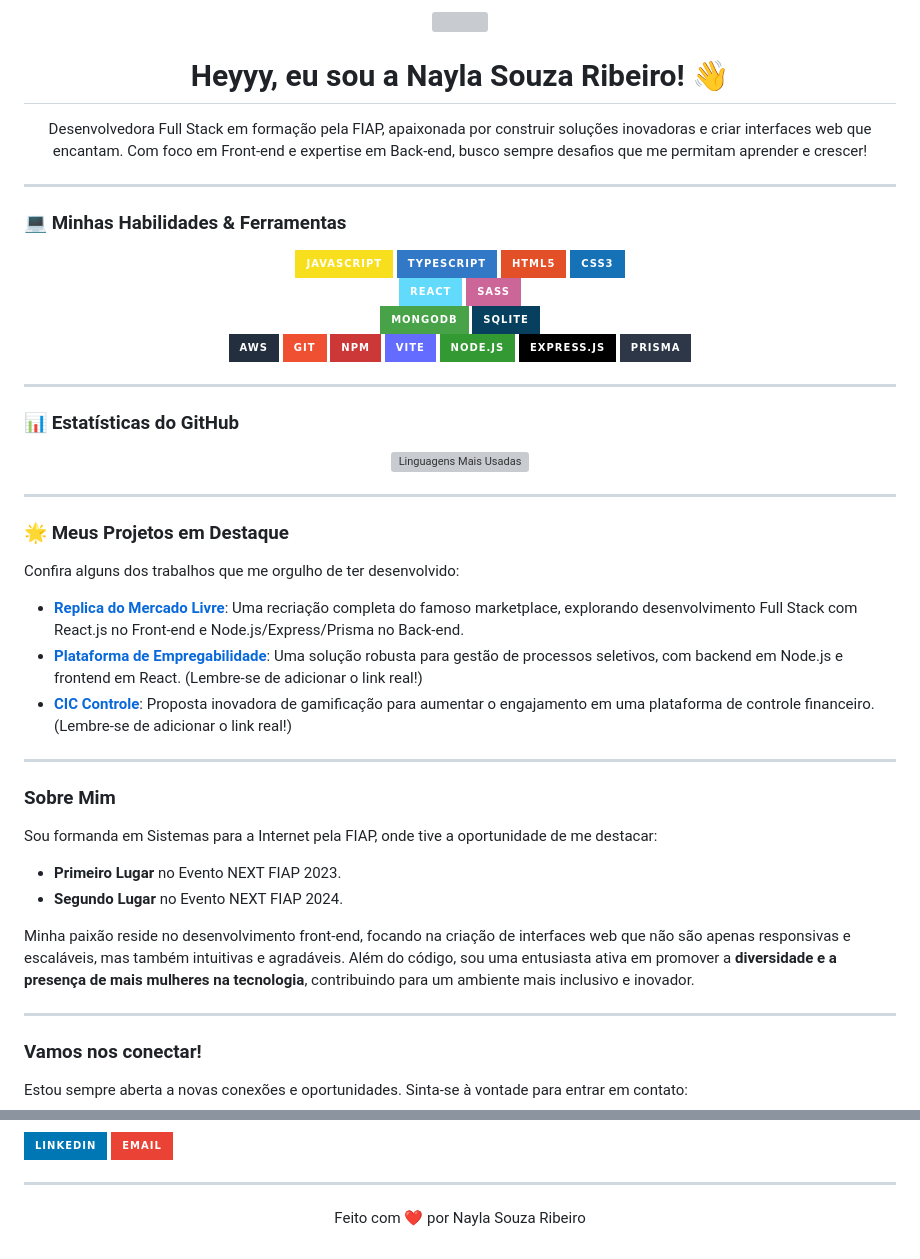
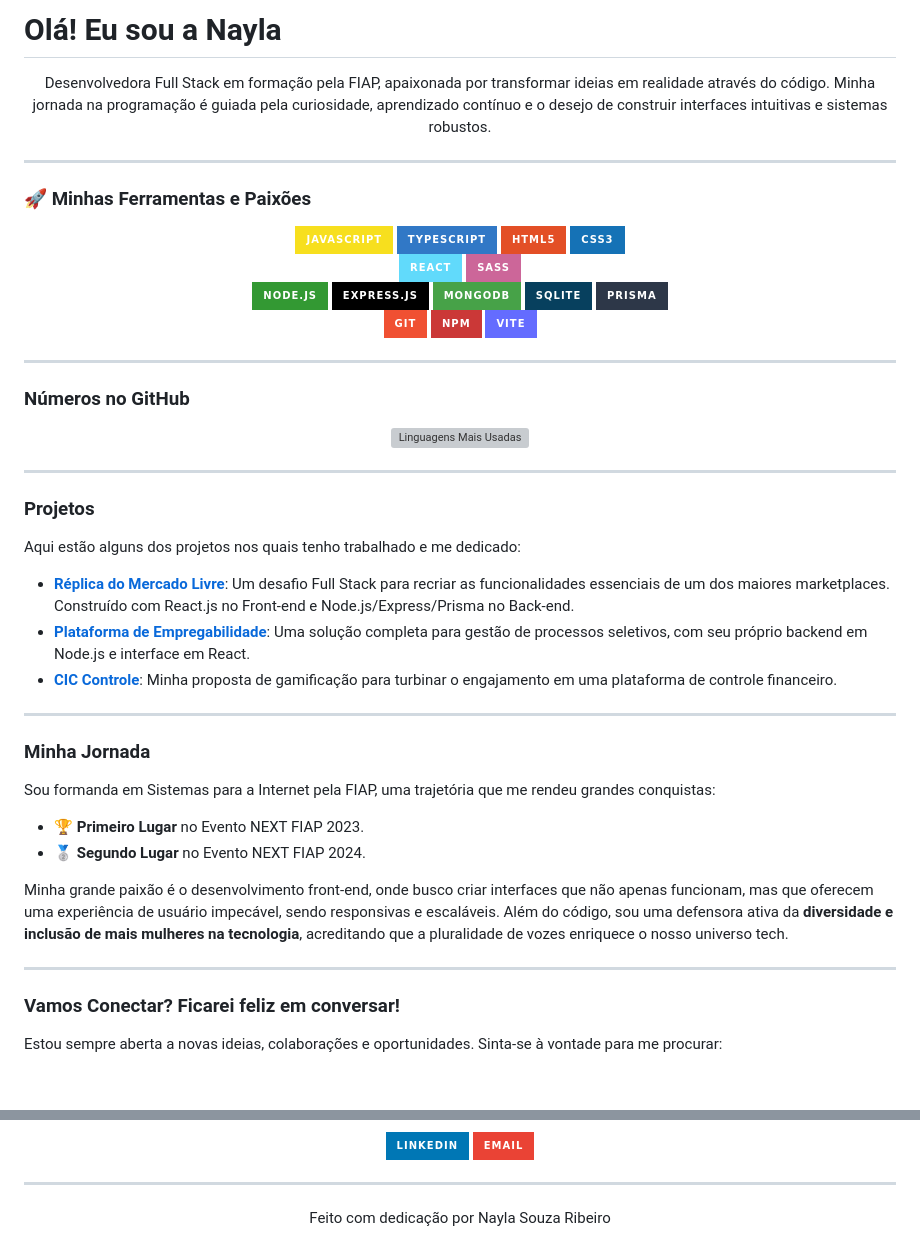
Before and after one commit to naylasouza/naylasouza, a Markdown page: README.md, 2 parts joined by grey strips. Rendered like a GitHub page; badges without logos; blank space fills up the shorter version; grey boxes are pictures that could not be loaded.

```diff
--- a/README.md
+++ b/README.md
@@ -1,12 +1,12 @@
-<div align="center">
-  <img src="https://media.giphy.com/media/hvGCXU69W7E22nBv3r/giphy.gif" width="60" />
-  <h1>Heyyy, eu sou a Nayla Souza Ribeiro! 👋</h1>
-  <p>Desenvolvedora Full Stack em formação pela FIAP, apaixonada por construir soluções inovadoras e criar interfaces web que encantam. Com foco em Front-end e expertise em Back-end, busco sempre desafios que me permitam aprender e crescer!</p>
-</div>
+# Olá! Eu sou a Nayla
+
+<p align="center">
+  Desenvolvedora Full Stack em formação pela FIAP, apaixonada por transformar ideias em realidade através do código. Minha jornada na programação é guiada pela curiosidade, aprendizado contínuo e o desejo de construir interfaces intuitivas e sistemas robustos.
+</p>
 
 ---
 
-### 💻 Minhas Habilidades & Ferramentas
+### 🚀 Minhas Ferramentas e Paixões
 
 <p align="center">
   <img src="https://img.shields.io/badge/JavaScript-F7DF1E?style=for-the-badge&logo=javascript&logoColor=black" alt="JavaScript">
@@ -17,15 +17,20 @@
   <img src="https://img.shields.io/badge/React-61DAFB?style=for-the-badge&logo=react&logoColor=black" alt="React">
   <img src="https://img.shields.io/badge/SASS-CC6699?style=for-the-badge&logo=sass&logoColor=white" alt="SASS">
   <br>
+  <img src="https://img.shields.io/badge/Node.js-339933?style=for-the-badge&logo=node.js&logoColor=white" alt="Node.js">
+  <img src="https://img.shields.io/badge/Express.js-000000?style=for-the-badge&logo=express&logoColor=white" alt="Express.js">
   <img src="https://img.shields.io/badge/MongoDB-47A248?style=for-the-badge&logo=mongodb&logoColor=white" alt="MongoDB">
-  <img src="https://img.shields.io/badge/SQLite-07405E?style=for-the-badge&logo=sqlite&logoColor=white" alt="SQLite"> <br>
-  <img src="https://img.shields.io/badge/AWS-232F3E?style=for-the-badge&logo=amazon-aws&logoColor=white" alt="AWS">
+  <img src="https://img.shields.io/badge/SQLite-07405E?style=for-the-badge&logo=sqlite&logoColor=white" alt="SQLite">
+  <img src="https://img.shields.io/badge/Prisma-2D3748?style=for-the-badge&logo=prisma&logoColor=white" alt="Prisma">
+  <br>
   <img src="https://img.shields.io/badge/Git-F05032?style=for-the-badge&logo=git&logoColor=white" alt="Git">
-  <img src="https://img.shields.io/badge/npm-CB3837?style=for-the-badge&logo=npm&logoColor=white" alt="npm"> <img src="https://img.shields.io/badge/Vite-646CFF?style=for-the-badge&logo=vite&logoColor=white" alt="Vite"> <img src="https://img.shields.io/badge/Node.js-339933?style=for-the-badge&logo=node.js&logoColor=white" alt="Node.js"> <img src="https://img.shields.io/badge/Express.js-000000?style=for-the-badge&logo=express&logoColor=white" alt="Express.js"> <img src="https://img.shields.io/badge/Prisma-2D3748?style=for-the-badge&logo=prisma&logoColor=white" alt="Prisma"> </p>
+  <img src="https://img.shields.io/badge/npm-CB3837?style=for-the-badge&logo=npm&logoColor=white" alt="npm">
+  <img src="https://img.shields.io/badge/Vite-646CFF?style=for-the-badge&logo=vite&logoColor=white" alt="Vite">
+</p>
 
 ---
 
-### 📊 Estatísticas do GitHub
+### Números no GitHub
 
 <div align="center">
   <img src="https://github-readme-stats.vercel.app/api/top-langs/?username=naylasouza&layout=compact&theme=radical" alt="Linguagens Mais Usadas">
@@ -33,27 +38,27 @@
 
 ---
 
-### 🌟 Meus Projetos em Destaque
+### Projetos
 
-Confira alguns dos trabalhos que me orgulho de ter desenvolvido:
+Aqui estão alguns dos projetos nos quais tenho trabalhado e me dedicado:
 
-- **[Replica do Mercado Livre](https://github.com/naylasouza/mercado-livre-replica)**: Uma recriação completa do famoso marketplace, explorando desenvolvimento Full Stack com React.js no Front-end e Node.js/Express/Prisma no Back-end.
-- **<a href="#" target="_blank">Plataforma de Empregabilidade</a>**: Uma solução robusta para gestão de processos seletivos, com backend em Node.js e frontend em React. (Lembre-se de adicionar o link real!)
-- **<a href="#" target="_blank">CIC Controle</a>**: Proposta inovadora de gamificação para aumentar o engajamento em uma plataforma de controle financeiro. (Lembre-se de adicionar o link real!)
+- **[Réplica do Mercado Livre](https://github.com/naylasouza/mercado-livre-replica)**: Um desafio Full Stack para recriar as funcionalidades essenciais de um dos maiores marketplaces. Construído com React.js no Front-end e Node.js/Express/Prisma no Back-end.
+- **<a href="#" target="_blank">Plataforma de Empregabilidade</a>**: Uma solução completa para gestão de processos seletivos, com seu próprio backend em Node.js e interface em React.
+- **<a href="#" target="_blank">CIC Controle</a>**: Minha proposta de gamificação para turbinar o engajamento em uma plataforma de controle financeiro.
 
 ---
 
-### Sobre Mim
+### Minha Jornada
 
-Sou formanda em Sistemas para a Internet pela FIAP, onde tive a oportunidade de me destacar:
--  **Primeiro Lugar** no Evento NEXT FIAP 2023.
--  **Segundo Lugar** no Evento NEXT FIAP 2024.
+Sou formanda em Sistemas para a Internet pela FIAP, uma trajetória que me rendeu grandes conquistas:
+- 🏆 **Primeiro Lugar** no Evento NEXT FIAP 2023.
+- 🥈 **Segundo Lugar** no Evento NEXT FIAP 2024.
 
-Minha paixão reside no desenvolvimento front-end, focando na criação de interfaces web que não são apenas responsivas e escaláveis, mas também intuitivas e agradáveis. Além do código, sou uma entusiasta ativa em promover a **diversidade e a presença de mais mulheres na tecnologia**, contribuindo para um ambiente mais inclusivo e inovador.
+Minha grande paixão é o desenvolvimento front-end, onde busco criar interfaces que não apenas funcionam, mas que oferecem uma experiência de usuário impecável, sendo responsivas e escaláveis. Além do código, sou uma defensora ativa da **diversidade e inclusão de mais mulheres na tecnologia**, acreditando que a pluralidade de vozes enriquece o nosso universo tech.
 
 ---
 
-### Vamos nos conectar!
+### Vamos Conectar? Ficarei feliz em conversar!
 
-Estou sempre aberta a novas conexões e oportunidades. Sinta-se à vontade para entrar em contato:
+Estou sempre aberta a novas ideias, colaborações e oportunidades. Sinta-se à vontade para me procurar:
 
@@ -69,5 +74,5 @@ Estou sempre aberta a novas conexões e oportunidades. Sinta-se à vontade para
 ---
 
 <p align="center">
-  Feito com ❤️ por Nayla Souza Ribeiro
+  Feito com dedicação por Nayla Souza Ribeiro
 </p>
```
Also changed, not shown: other parts of README.md (+1 -1 lines).
